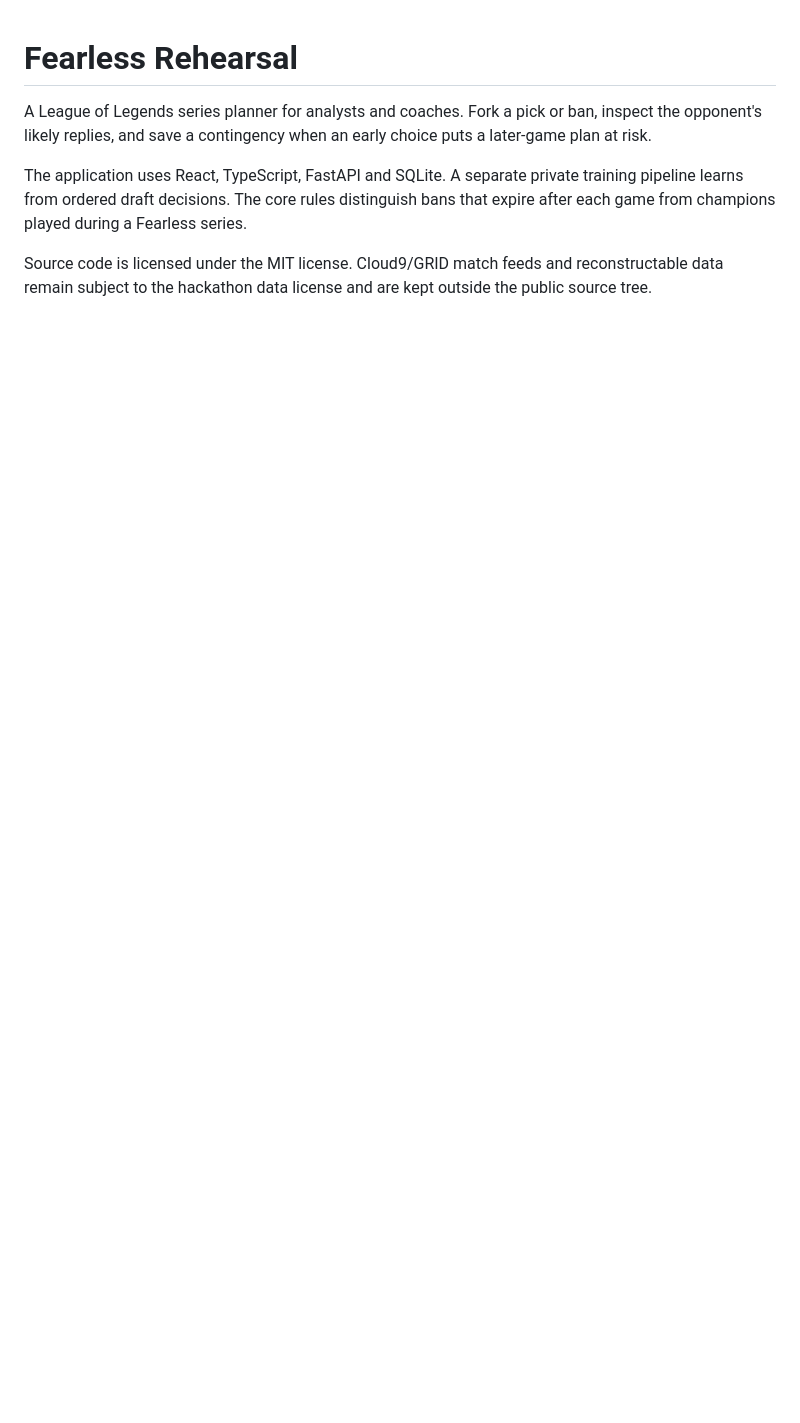
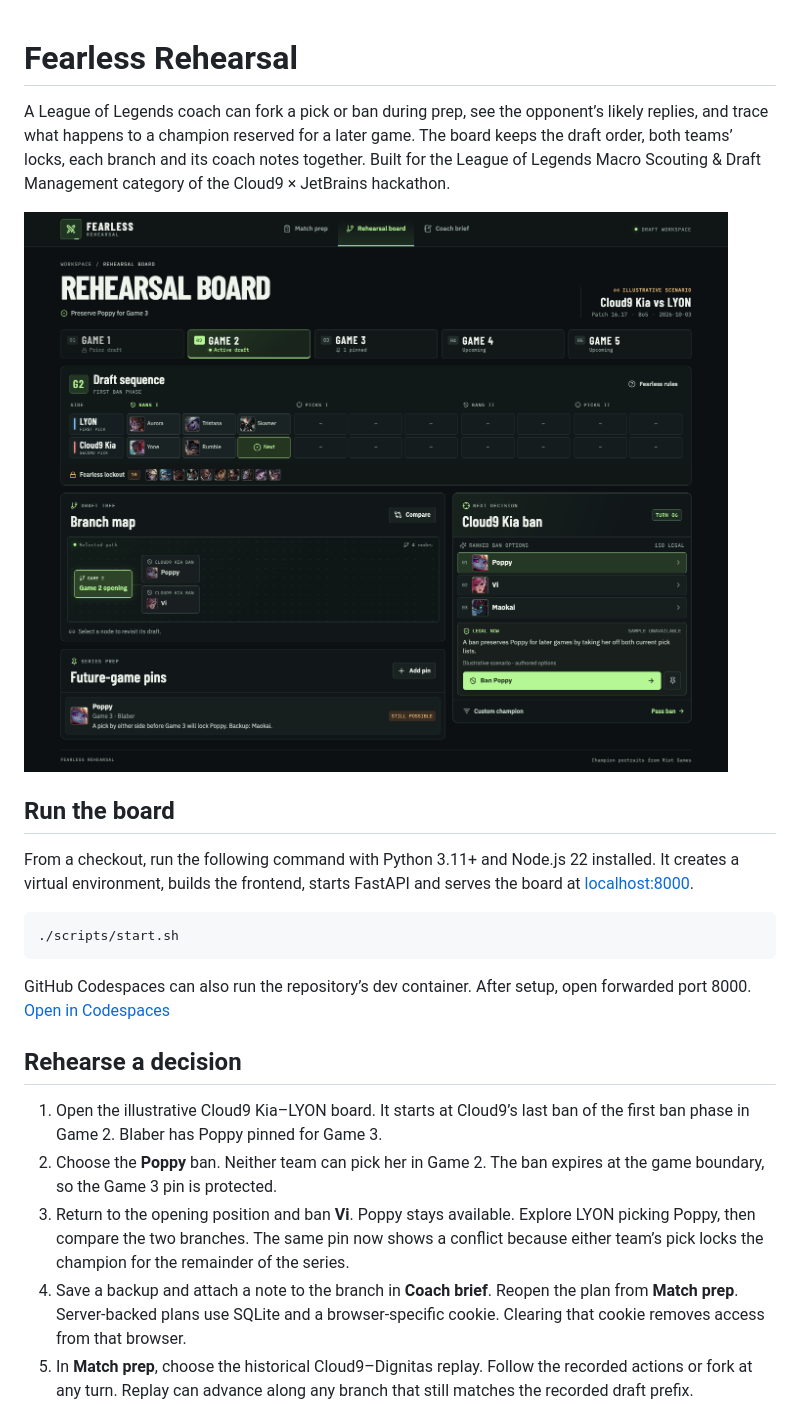
Before and after one commit to Anton15K/fearless-rehearsal, a Markdown page: README.md, the part around one of its changes. Rendered like a GitHub page; pictures changed too: docs/rehearsal-board.png (added); blank space fills up the shorter version.

Commit message:
Package public replay and document the evaluated coaching workflow

````diff
--- a/README.md
+++ b/README.md
@@ -1,7 +1,24 @@
 # Fearless Rehearsal
 
-A League of Legends series planner for analysts and coaches. Fork a pick or ban, inspect the opponent's likely replies, and save a contingency when an early choice puts a later-game plan at risk.
+A League of Legends coach can fork a pick or ban during prep, see the opponent’s likely replies, and trace what happens to a champion reserved for a later game. The board keeps the draft order, both teams’ locks, each branch and its coach notes together. Built for the League of Legends Macro Scouting & Draft Management category of the Cloud9 × JetBrains hackathon.
 
-The application uses React, TypeScript, FastAPI and SQLite. A separate private training pipeline learns from ordered draft decisions. The core rules distinguish bans that expire after each game from champions played during a Fearless series.
+![A Game 2 rehearsal with the draft sequence, available decisions, and a Poppy reservation for Game 3](docs/rehearsal-board.png)
 
-Source code is licensed under the MIT license. Cloud9/GRID match feeds and reconstructable data remain subject to the hackathon data license and are kept outside the public source tree.
+## Run the board
+
+From a checkout, run the following command with Python 3.11+ and Node.js 22 installed. It creates a virtual environment, builds the frontend, starts FastAPI and serves the board at [localhost:8000](http://localhost:8000).
+
+```sh
+./scripts/start.sh
+```
+
+GitHub Codespaces can also run the repository’s dev container. After setup, open forwarded port 8000. [Open in Codespaces](https://codespaces.new/Anton15K/fearless-rehearsal)
+
+## Rehearse a decision
+
+1. Open the illustrative Cloud9 Kia–LYON board. It starts at Cloud9’s last ban of the first ban phase in Game 2. Blaber has Poppy pinned for Game 3.
+2. Choose the **Poppy** ban. Neither team can pick her in Game 2. The ban expires at the game boundary, so the Game 3 pin is protected.
+3. Return to the opening position and ban **Vi**. Poppy stays available. Explore LYON picking Poppy, then compare the two branches. The same pin now shows a conflict because either team’s pick locks the champion for the remainder of the series.
+4. Save a backup and attach a note to the branch in **Coach brief**. Reopen the plan from **Match prep**. Server-backed plans use SQLite and a browser-specific cookie. Clearing that cookie removes access from that browser.
+5. In **Match prep**, choose the historical Cloud9–Dignitas replay. Follow the recorded actions or fork at any turn. Replay can advance along any branch that still matches the recorded draft prefix.
+
````
Also changed, not shown: other parts of README.md (+36 -0 lines), docs/methodology.md (added, +84 -0 lines), fearless/assets/NOTICE.md (added, +5 -0 lines), 11 other files.
